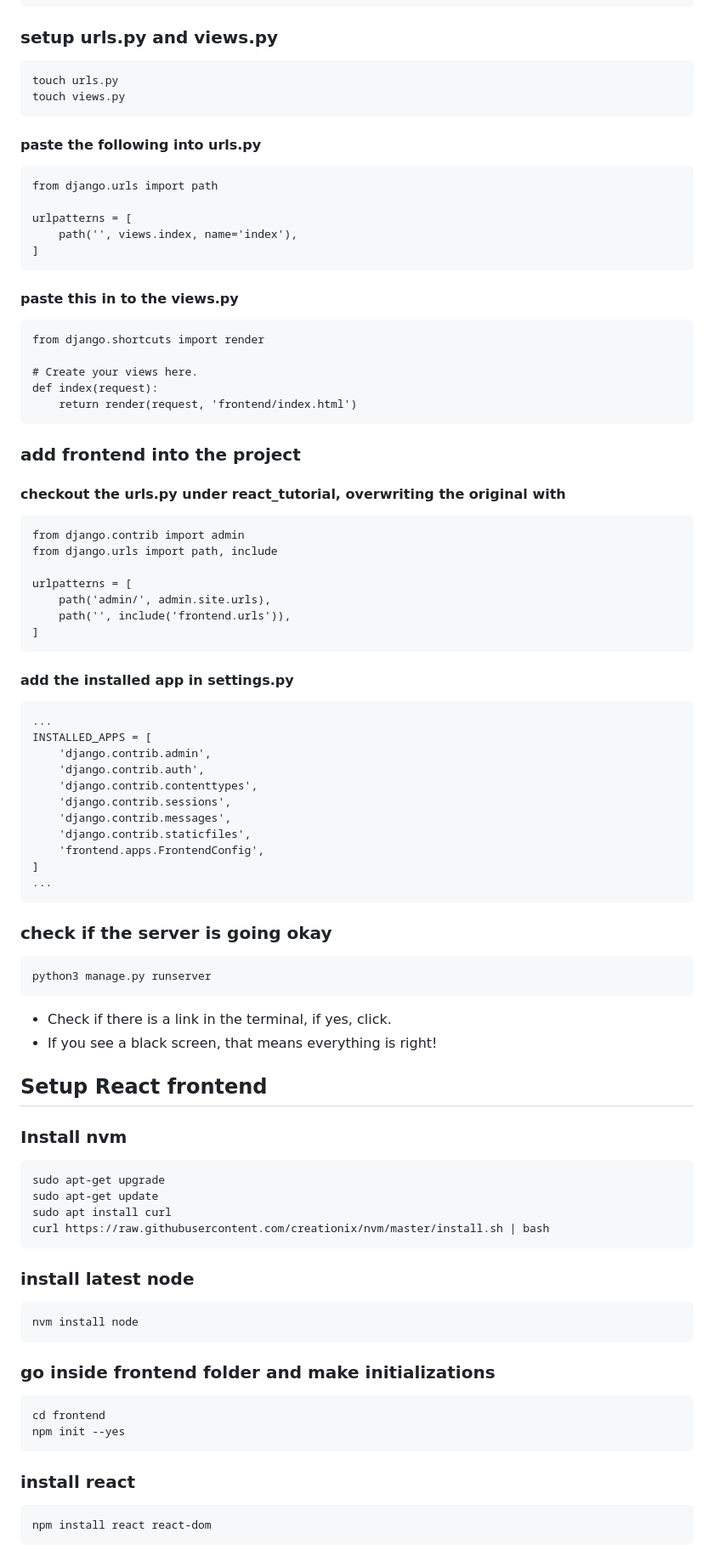
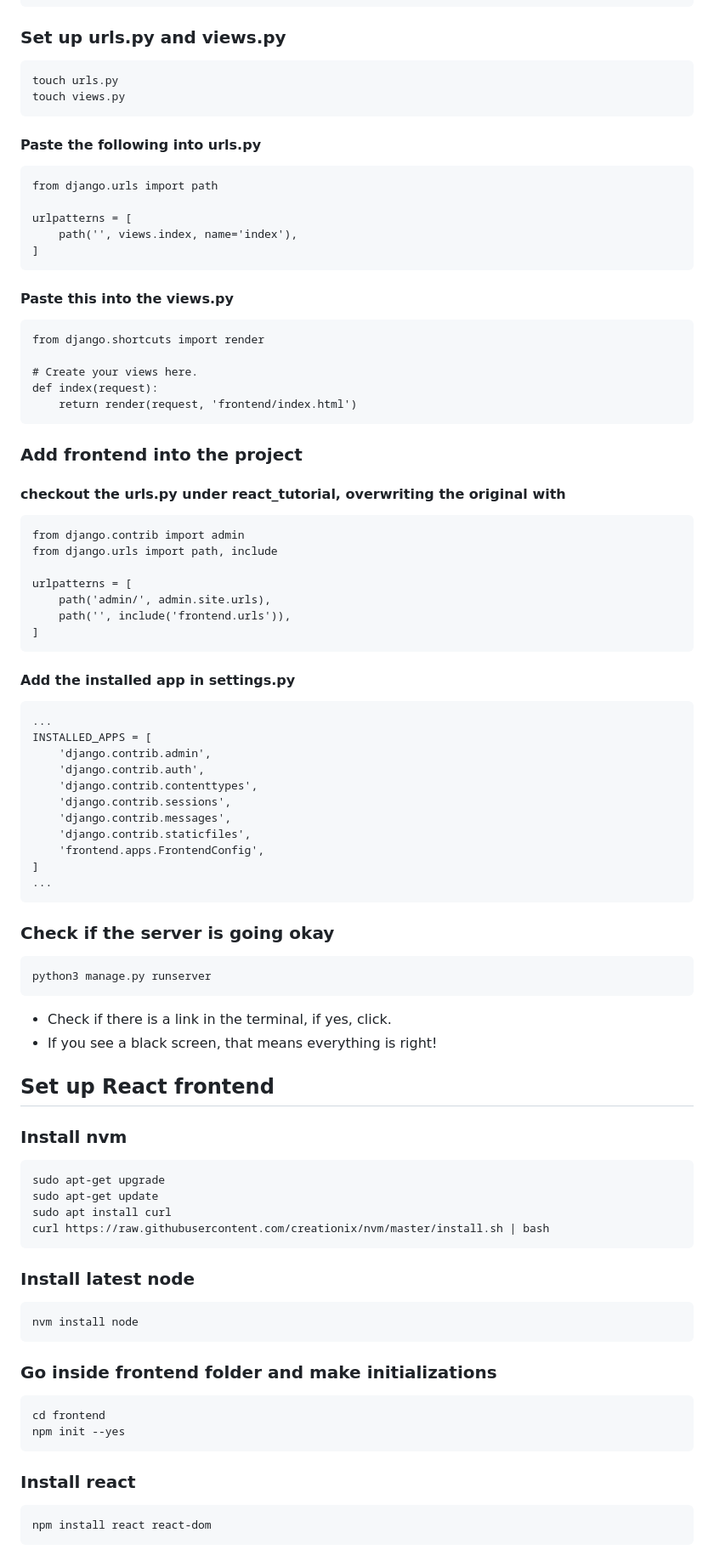
Before and after one commit to Keywords-AI/React-Tutorail, a Markdown page: README.md, the part around the change printed below. Shown: that part at 85% size. Drawn GitHub-style.

````diff
--- a/README.md
+++ b/README.md
@@ -47,12 +47,12 @@ touch templates/frontend/index.html
 </html>
 ```
 
-### setup urls.py and views.py
+### Set up urls.py and views.py
 ```
 touch urls.py
 touch views.py
 ```
-#### paste the following into urls.py
+#### Paste the following into urls.py
 ```
 from django.urls import path
 
@@ -61,7 +61,7 @@ urlpatterns = [
 ]
 ```
 
-#### paste this in to the views.py
+#### Paste this into the views.py
 ```
 from django.shortcuts import render
 
@@ -69,7 +69,7 @@ from django.shortcuts import render
 def index(request):
     return render(request, 'frontend/index.html')
 ```
-### add frontend into the project
+### Add frontend into the project
 
 #### checkout the urls.py under react_tutorial, overwriting the original with
 ```
@@ -81,7 +81,7 @@ urlpatterns = [
     path('', include('frontend.urls')),
 ]
 ```
-#### add the installed app in settings.py
+#### Add the installed app in settings.py
 
 ```
 ...
@@ -97,14 +97,14 @@ INSTALLED_APPS = [
 ...
 ```
 
-### check if the server is going okay
+### Check if the server is going okay
 ```
 python3 manage.py runserver
 ```
 - Check if there is a link in the terminal, if yes, click.
 - If you see a black screen, that means everything is right!
 
-## Setup React frontend
+## Set up React frontend
 
 ### Install nvm
 ```
@@ -113,16 +113,16 @@ sudo apt-get update
 sudo apt install curl
 curl https://raw.githubusercontent.com/creationix/nvm/master/install.sh | bash
 ```
-### install latest node
+### Install latest node
 ```
 nvm install node
 ```
-### go inside frontend folder and make initializations
+### Go inside frontend folder and make initializations
 ```
 cd frontend
 npm init --yes
 ```
-### install react
+### Install react
 ```
 npm install react react-dom
 ```
````
Also changed, not shown: other parts of README.md (+23 -22 lines).
